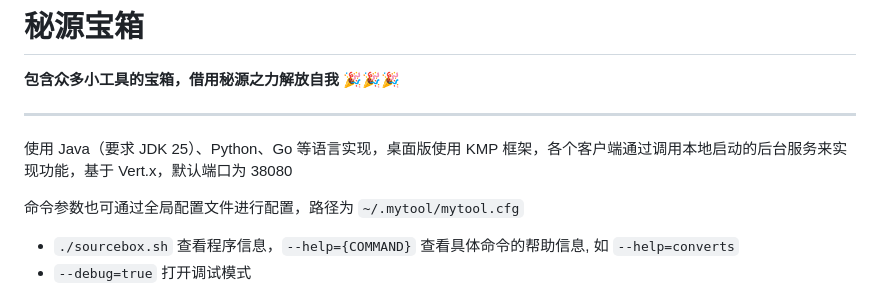
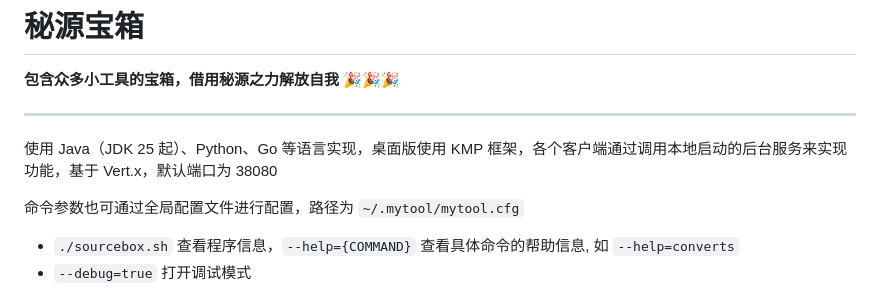
Before and after one commit to cofcool/sourcebox, a Markdown page: README.md, the part around the change. GitHub-like rendering.

```diff
--- a/README.md
+++ b/README.md
@@ -4,7 +4,7 @@
 
 ---
 
-使用 Java（要求 JDK 25）、Python、Go 等语言实现，桌面版使用 KMP 框架，各个客户端通过调用本地启动的后台服务来实现功能，基于 Vert.x，默认端口为 38080
+使用 Java（JDK 25 起）、Python、Go 等语言实现，桌面版使用 KMP 框架，各个客户端通过调用本地启动的后台服务来实现功能，基于 Vert.x，默认端口为 38080
 
 命令参数也可通过全局配置文件进行配置，路径为 `~/.mytool/mytool.cfg`
 
```
